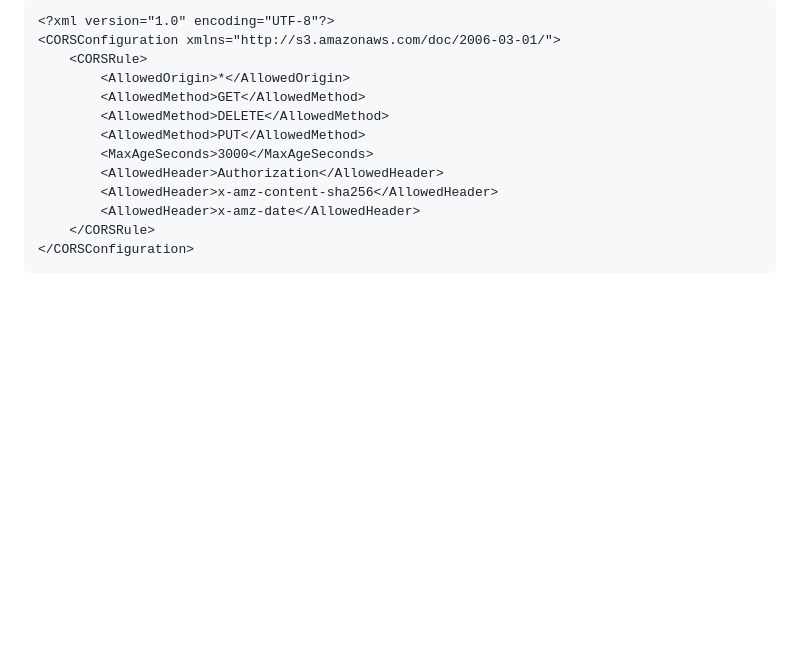
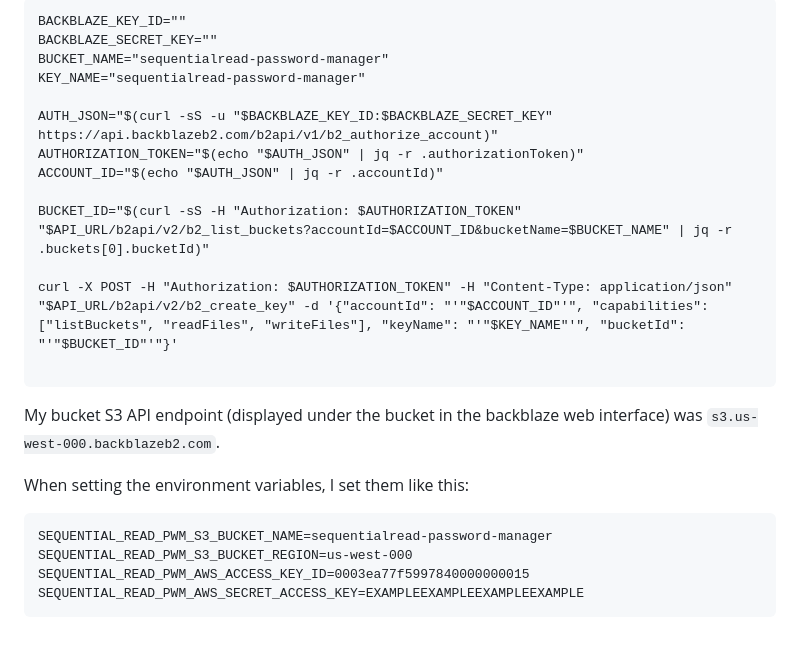
Before and after one commit to sequentialread/password-manager, a Markdown page: ReadMe.md, the part around the change printed below. GitHub-like rendering; blank space fills up the shorter version.

````diff
--- a/ReadMe.md
+++ b/ReadMe.md
@@ -98,16 +125,27 @@ You will also need to configure CORS on the bucket. This is the CORS configurati
 
 ```
-<?xml version="1.0" encoding="UTF-8"?>
-<CORSConfiguration xmlns="http://s3.amazonaws.com/doc/2006-03-01/">
-    <CORSRule>
-        <AllowedOrigin>*</AllowedOrigin>
-        <AllowedMethod>GET</AllowedMethod>
-        <AllowedMethod>DELETE</AllowedMethod>
-        <AllowedMethod>PUT</AllowedMethod>
-        <MaxAgeSeconds>3000</MaxAgeSeconds>
-        <AllowedHeader>Authorization</AllowedHeader>
-        <AllowedHeader>x-amz-content-sha256</AllowedHeader>
-        <AllowedHeader>x-amz-date</AllowedHeader>
-    </CORSRule>
-</CORSConfiguration>
+BACKBLAZE_KEY_ID=""
+BACKBLAZE_SECRET_KEY=""
+BUCKET_NAME="sequentialread-password-manager"
+KEY_NAME="sequentialread-password-manager"
+
+AUTH_JSON="$(curl -sS -u "$BACKBLAZE_KEY_ID:$BACKBLAZE_SECRET_KEY" https://api.backblazeb2.com/b2api/v1/b2_authorize_account)"
+AUTHORIZATION_TOKEN="$(echo "$AUTH_JSON" | jq -r .authorizationToken)"
+ACCOUNT_ID="$(echo "$AUTH_JSON" | jq -r .accountId)"
+
+BUCKET_ID="$(curl -sS -H "Authorization: $AUTHORIZATION_TOKEN" "$API_URL/b2api/v2/b2_list_buckets?accountId=$ACCOUNT_ID&bucketName=$BUCKET_NAME" | jq -r .buckets[0].bucketId)"
+
+curl -X POST -H "Authorization: $AUTHORIZATION_TOKEN" -H "Content-Type: application/json" "$API_URL/b2api/v2/b2_create_key" -d '{"accountId": "'"$ACCOUNT_ID"'", "capabilities": ["listBuckets", "readFiles", "writeFiles"], "keyName": "'"$KEY_NAME"'", "bucketId": "'"$BUCKET_ID"'"}'
+
 ```
+
+My bucket S3 API endpoint (displayed under the bucket in the backblaze web interface) was `s3.us-west-000.backblazeb2.com`.
+
+When setting the environment variables, I set them like this:
+
+```
+SEQUENTIAL_READ_PWM_S3_BUCKET_NAME=sequentialread-password-manager
+SEQUENTIAL_READ_PWM_S3_BUCKET_REGION=us-west-000
+SEQUENTIAL_READ_PWM_AWS_ACCESS_KEY_ID=0003ea77f5997840000000015
+SEQUENTIAL_READ_PWM_AWS_SECRET_ACCESS_KEY=EXAMPLEEXAMPLEEXAMPLEEXAMPLE
+```
````
Also changed, not shown: other parts of ReadMe.md (+55 -28 lines), readme/bucket.png (added), readme/screenshot.png (renamed from screenshot.png), 4 other files.
